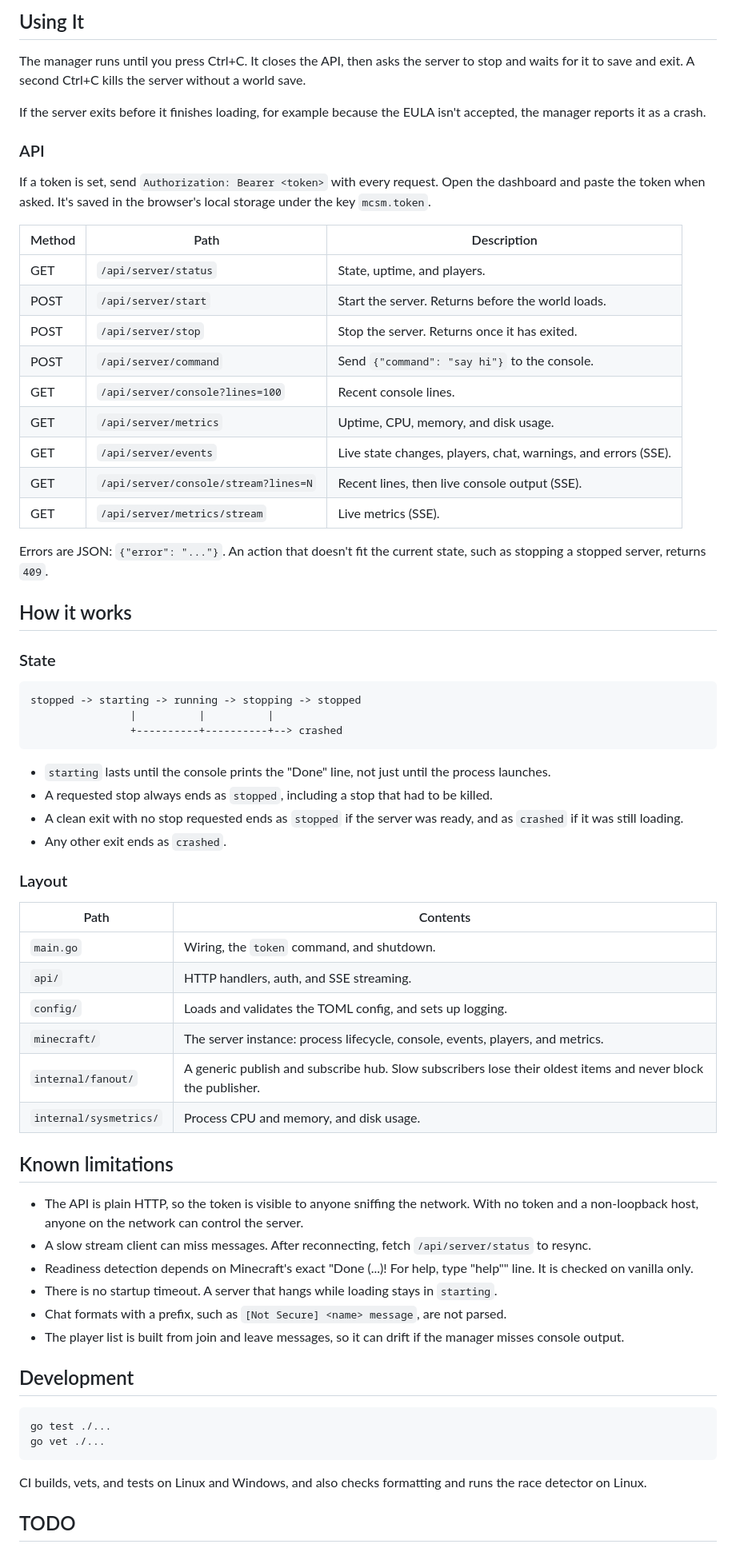
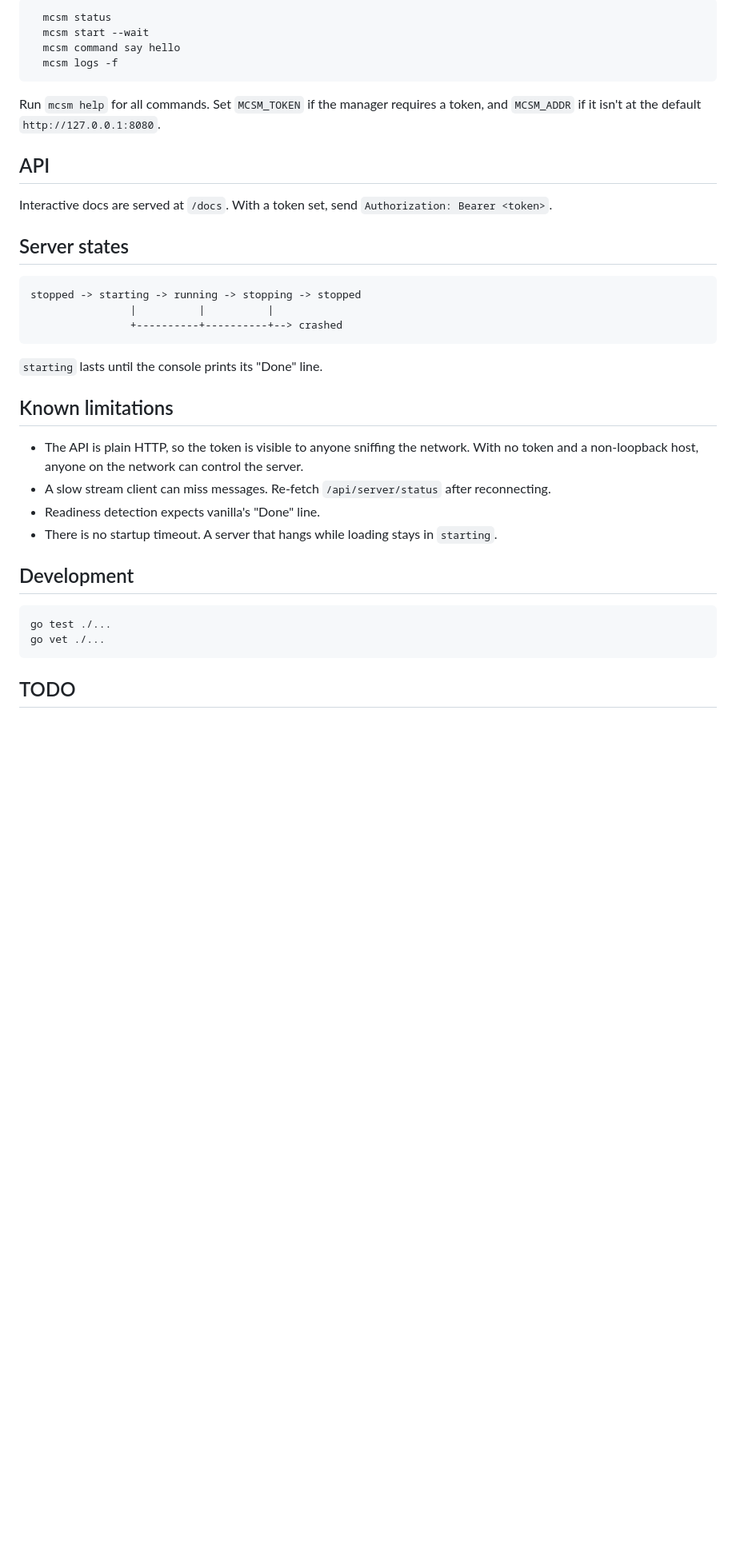
Before and after one commit to emiHuy/mc-server-manager, a Markdown page: README.md, the part around the change printed below. Shown: that part at 80% size. GitHub-like rendering; blank space fills up the shorter version.

````diff
--- a/README.md
+++ b/README.md
@@ -43,33 +49,17 @@ Generate a token with `./mc-server-manager token`, then paste it into `[api]` as
 
-##  Using It
+```
+  mcsm status
+  mcsm start --wait
+  mcsm command say hello
+  mcsm logs -f
+```
+Run `mcsm help` for all commands. Set `MCSM_TOKEN` if the manager requires a token, and `MCSM_ADDR` if it isn't at the default `http://127.0.0.1:8080`.
 
-The manager runs until you press Ctrl+C. It closes the API, then asks the server to stop and waits for it to save and exit. A second Ctrl+C kills the server without a world save.
+## API
 
-If the server exits before it finishes loading, for example because the EULA isn't accepted, the manager reports it as a crash.
+Interactive docs are served at `/docs`. With a token set, send `Authorization: Bearer <token>`.
 
-### API
-
-If a token is set, send `Authorization: Bearer <token>` with every request.
-Open the dashboard and paste the token when asked. It's saved in the browser's local storage under the key `mcsm.token`.
-
-
-| Method | Path | Description |
-|---|---|---|
-| GET | `/api/server/status` | State, uptime, and players. |
-| POST | `/api/server/start` | Start the server. Returns before the world loads. |
-| POST | `/api/server/stop` | Stop the server. Returns once it has exited. |
-| POST | `/api/server/command` | Send `{"command": "say hi"}` to the console. |
-| GET | `/api/server/console?lines=100` | Recent console lines. |
-| GET | `/api/server/metrics` | Uptime, CPU, memory, and disk usage. |
-| GET | `/api/server/events` | Live state changes, players, chat, warnings, and errors (SSE). |
-| GET | `/api/server/console/stream?lines=N` | Recent lines, then live console output (SSE). |
-| GET | `/api/server/metrics/stream` | Live metrics (SSE). |
-
-Errors are JSON: `{"error": "..."}`. An action that doesn't fit the current state, such as stopping a stopped server, returns `409`.
-
-## How it works
-
-### State
+## Server states
 
 ```
 stopped -> starting -> running -> stopping -> stopped
@@ -77,31 +67,14 @@ stopped -> starting -> running -> stopping -> stopped
                 +----------+----------+--> crashed
 ```
 
-- `starting` lasts until the console prints the "Done" line, not just until the process launches.
-- A requested stop always ends as `stopped`, including a stop that had to be killed.
-- A clean exit with no stop requested ends as `stopped` if the server was ready, and as `crashed` if it was still loading.
-- Any other exit ends as `crashed`.
-
-
-### Layout
-
-| Path | Contents |
-|---|---|
-| `main.go` | Wiring, the `token` command, and shutdown. |
-| `api/` | HTTP handlers, auth, and SSE streaming. |
-| `config/` | Loads and validates the TOML config, and sets up logging. |
-| `minecraft/` | The server instance: process lifecycle, console, events, players, and metrics. |
-| `internal/fanout/` | A generic publish and subscribe hub. Slow subscribers lose their oldest items and never block the publisher. |
-| `internal/sysmetrics/` | Process CPU and memory, and disk usage. |
+`starting` lasts until the console prints its "Done" line.
 
 ## Known limitations
 
 - The API is plain HTTP, so the token is visible to anyone sniffing the network. With no token and a non-loopback host, anyone on the network can control the server.
-- A slow stream client can miss messages. After reconnecting, fetch `/api/server/status` to resync.
-- Readiness detection depends on Minecraft's exact "Done (...)! For help, type "help"" line. It is checked on vanilla only.
+- A slow stream client can miss messages. Re-fetch `/api/server/status` after reconnecting.
+- Readiness detection expects vanilla's "Done" line.
 - There is no startup timeout. A server that hangs while loading stays in `starting`.
-- Chat formats with a prefix, such as `[Not Secure] <name> message`, are not parsed.
-- The player list is built from join and leave messages, so it can drift if the manager misses console output.
 
 ## Development
 
@@ -110,8 +83,6 @@ go test ./...
 go vet ./...
 ```
 
-CI builds, vets, and tests on Linux and Windows, and also checks formatting and runs the race detector on Linux.
-
 ## TODO
 
 - `/api/server/restart`
````
Also changed, not shown: other parts of README.md (+25 -21 lines), docs/dashboard.png (added).
